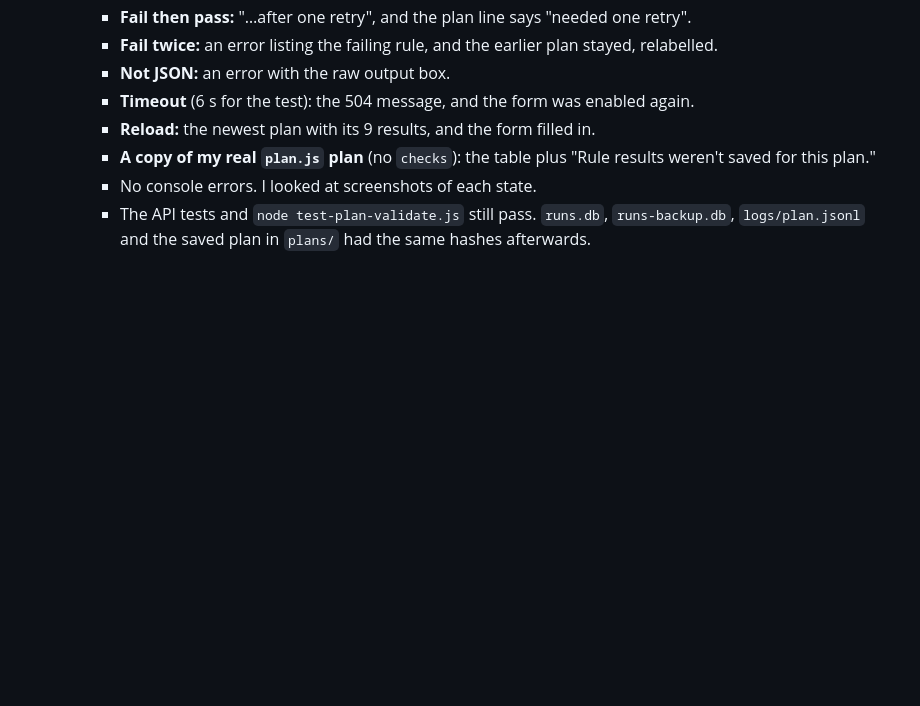
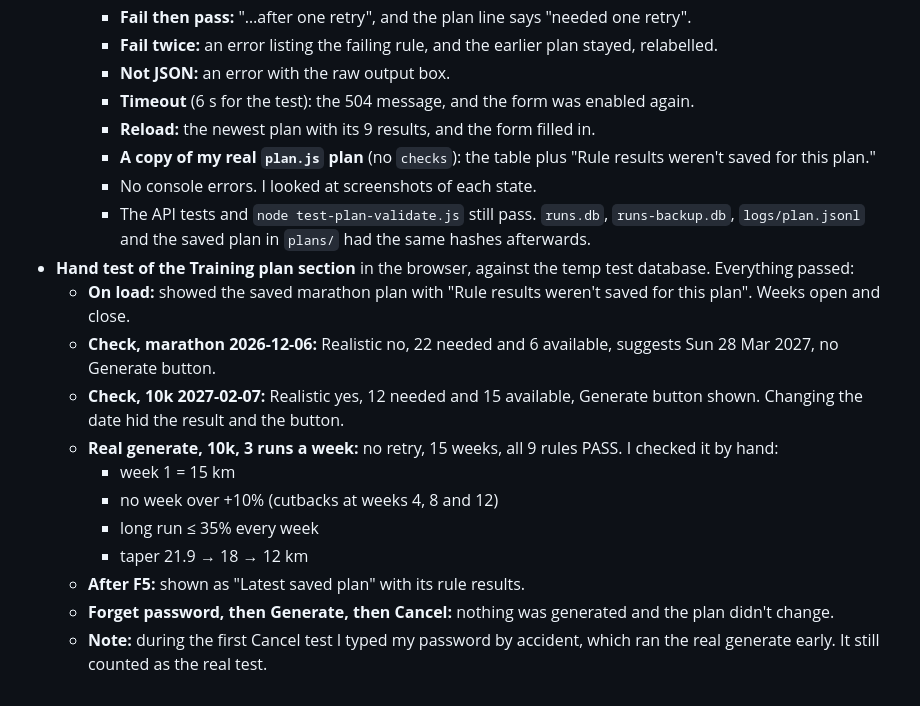
Before and after one commit to haygens/run-tracker, a Markdown page: LOG.md, the part around the change. Rendered like a GitHub page; blank space fills up the shorter version.

Commit message:
Log hand test of the Training plan section
Co-Authored-By: Claude Opus 5.5 <noreply@anthropic.com>

```diff
--- a/LOG.md
+++ b/LOG.md
@@ -436,3 +436,15 @@ All 9 planned steps were finished.
     - **A copy of my real `plan.js` plan** (no `checks`): the table plus "Rule results weren't saved for this plan."
     - No console errors. I looked at screenshots of each state.
     - The API tests and `node test-plan-validate.js` still pass. `runs.db`, `runs-backup.db`, `logs/plan.jsonl` and the saved plan in `plans/` had the same hashes afterwards.
+- **Hand test of the Training plan section** in the browser, against the temp test database. Everything passed:
+  - **On load:** showed the saved marathon plan with "Rule results weren't saved for this plan". Weeks open and close.
+  - **Check, marathon 2026-12-06:** Realistic no, 22 needed and 6 available, suggests Sun 28 Mar 2027, no Generate button.
+  - **Check, 10k 2027-02-07:** Realistic yes, 12 needed and 15 available, Generate button shown. Changing the date hid the result and the button.
+  - **Real generate, 10k, 3 runs a week:** no retry, 15 weeks, all 9 rules PASS. I checked it by hand:
+    - week 1 = 15 km
+    - no week over +10% (cutbacks at weeks 4, 8 and 12)
+    - long run ≤ 35% every week
+    - taper 21.9 → 18 → 12 km
+  - **After F5:** shown as "Latest saved plan" with its rule results.
+  - **Forget password, then Generate, then Cancel:** nothing was generated and the plan didn't change.
+  - **Note:** during the first Cancel test I typed my password by accident, which ran the real generate early. It still counted as the real test.
```
